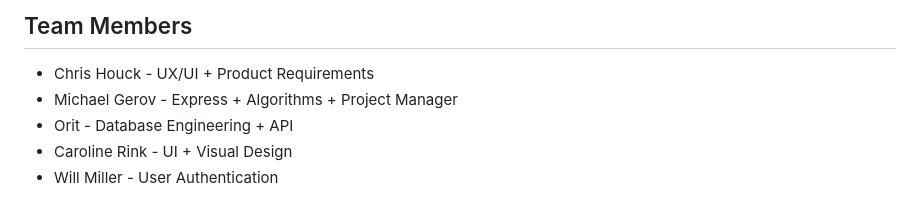
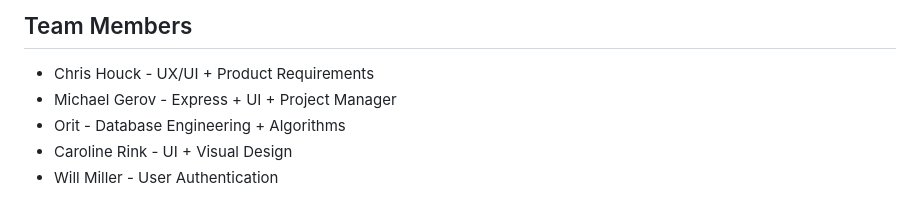
Before and after one commit to carolinesrink/Zig-Rig, a Markdown page: docs/README.md, the part around the change printed below. Rendered like a GitHub page.

```diff
--- a/docs/README.md
+++ b/docs/README.md
@@ -5,8 +5,8 @@
 ## Team Members
 
 * Chris Houck - UX/UI + Product Requirements
-* Michael Gerov - Express + Algorithms + Project Manager
-* Orit - Database Engineering + API
+* Michael Gerov - Express + UI + Project Manager
+* Orit - Database Engineering + Algorithms
 * Caroline Rink - UI + Visual Design
 * Will Miller - User Authentication
 
```
Also changed, not shown: other parts of docs/README.md (+3 -2 lines), docs/images/no_cookies.png (added).
